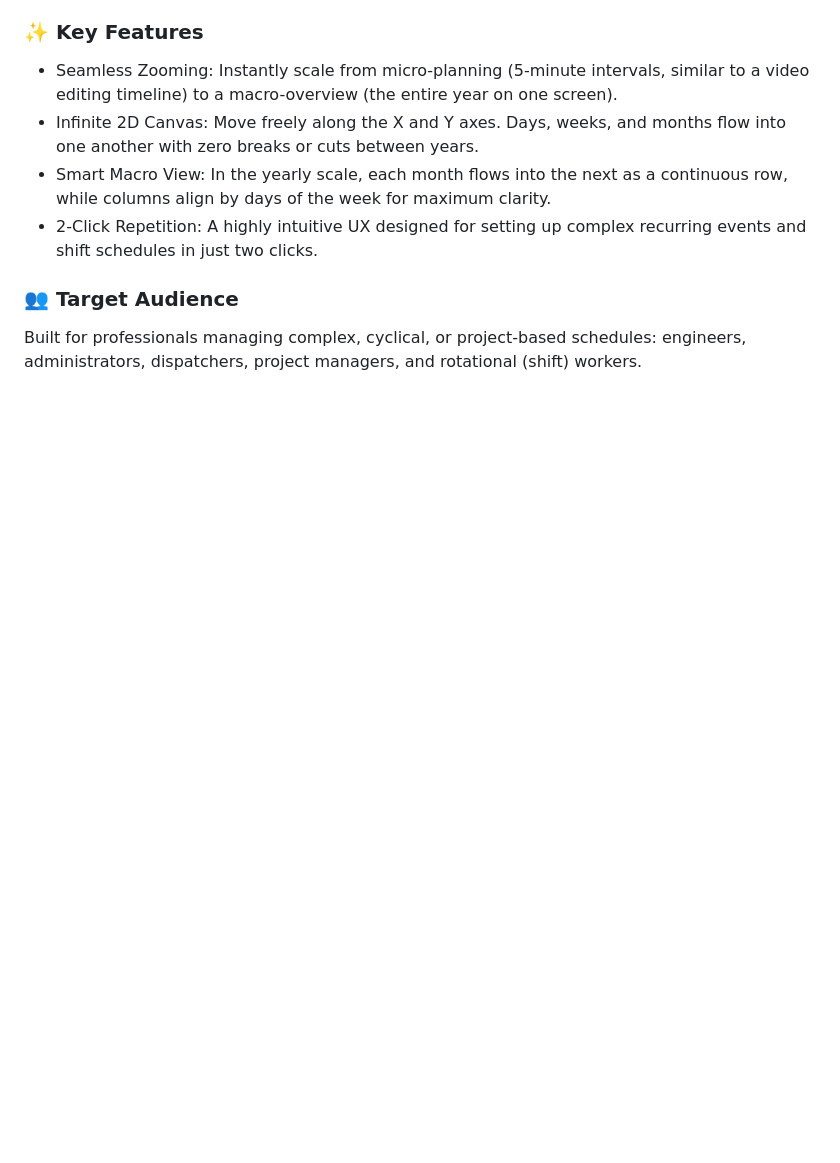
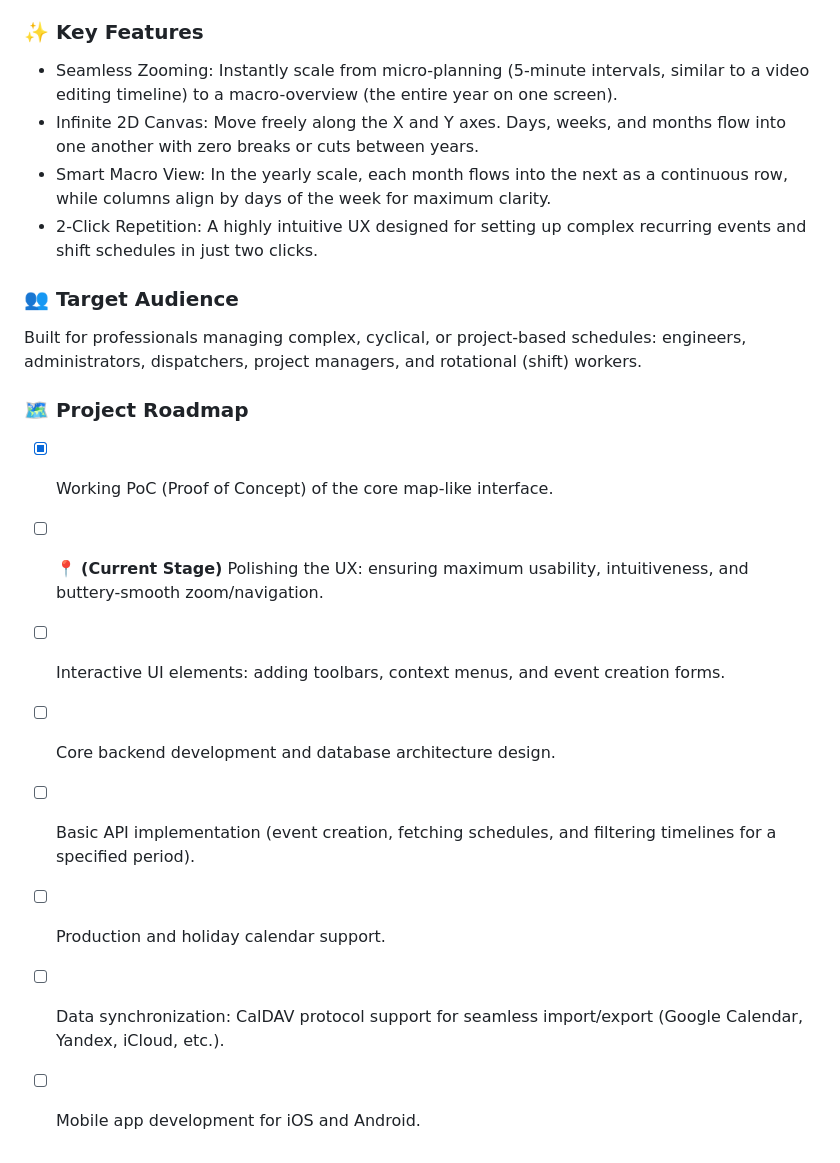
Before and after one commit to grbugi/SKALKA, a Markdown page: README.md, the part around one of its changes. GitHub-like rendering; blank space fills up the shorter version.

```diff
--- a/README.md
+++ b/README.md
@@ -28,3 +36,13 @@ The project fixes the fragmented date viewing found in traditional calendars. In
 
 ### 👥 Target Audience
 Built for professionals managing complex, cyclical, or project-based schedules: engineers, administrators, dispatchers, project managers, and rotational (shift) workers.
+
+### 🗺️ Project Roadmap
+- [x] Working PoC (Proof of Concept) of the core map-like interface.
+- [ ] 📍 **(Current Stage)** Polishing the UX: ensuring maximum usability, intuitiveness, and buttery-smooth zoom/navigation.
+- [ ] Interactive UI elements: adding toolbars, context menus, and event creation forms.
+- [ ] Core backend development and database architecture design.
+- [ ] Basic API implementation (event creation, fetching schedules, and filtering timelines for a specified period).
+- [ ] Production and holiday calendar support.
+- [ ] Data synchronization: CalDAV protocol support for seamless import/export (Google Calendar, Yandex, iCloud, etc.).
+- [ ] Mobile app development for iOS and Android.
```
Also changed, not shown: other parts of README.md (+10 -2 lines).
